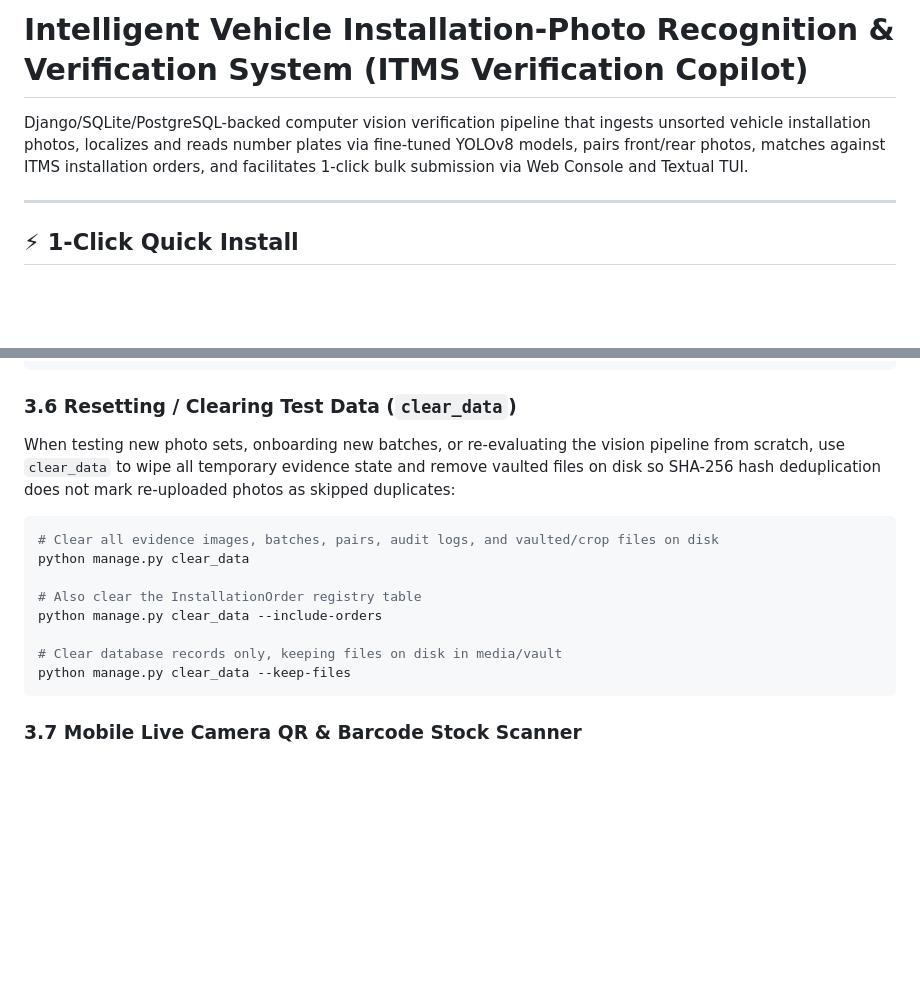
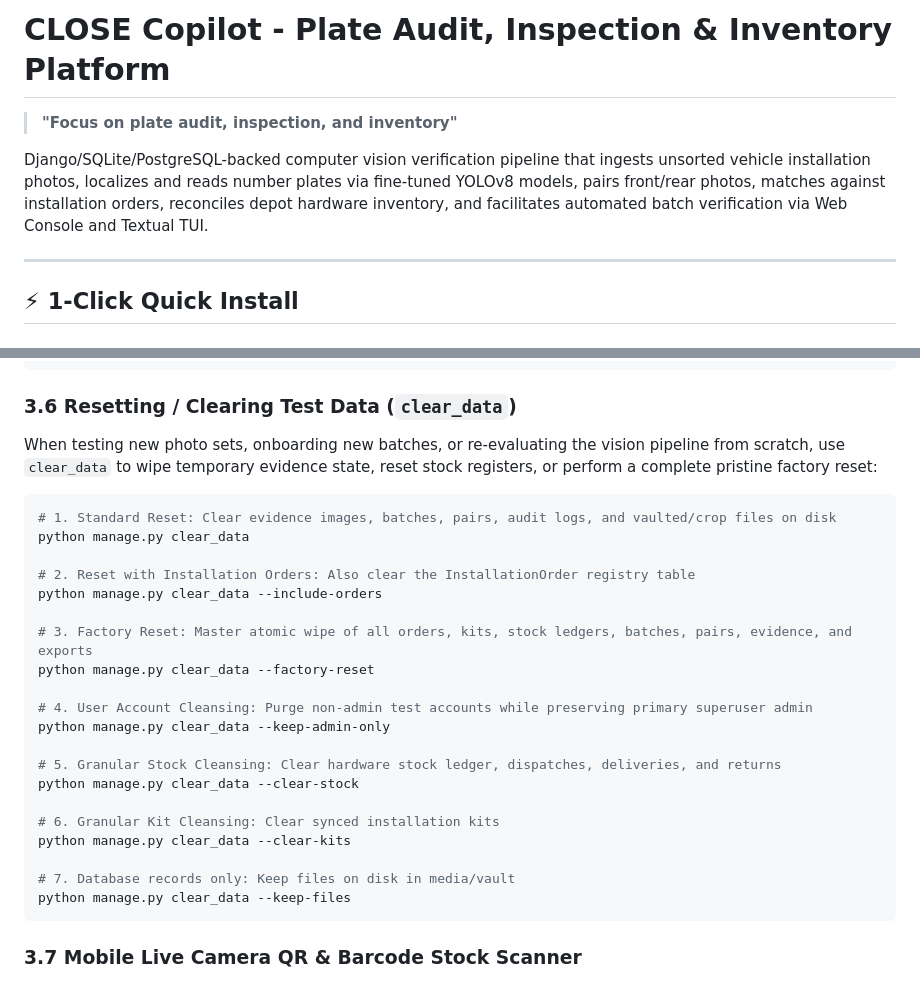
Before and after one commit to KIREX01/itms_verification, a Markdown page: README.md, 2 parts joined by grey strips. Rendered like a GitHub page; blank space fills up the shorter version.

Commit message:
docs: update specifications with factory-reset, email branding, and history filter fixes

````diff
--- a/README.md
+++ b/README.md
@@ -1,6 +1,8 @@
-# Intelligent Vehicle Installation-Photo Recognition & Verification System (ITMS Verification Copilot)
+# CLOSE Copilot - Plate Audit, Inspection & Inventory Platform
 
-Django/SQLite/PostgreSQL-backed computer vision verification pipeline that ingests unsorted vehicle installation photos, localizes and reads number plates via fine-tuned YOLOv8 models, pairs front/rear photos, matches against ITMS installation orders, and facilitates 1-click bulk submission via Web Console and Textual TUI.
+> **"Focus on plate audit, inspection, and inventory"**
+
+Django/SQLite/PostgreSQL-backed computer vision verification pipeline that ingests unsorted vehicle installation photos, localizes and reads number plates via fine-tuned YOLOv8 models, pairs front/rear photos, matches against installation orders, reconciles depot hardware inventory, and facilitates automated batch verification via Web Console and Textual TUI.
 
 ---
 
@@ -306,16 +308,28 @@ python manage.py prune_vault --batch BATCH-20260907-142030-ab12
 
 ### 3.6 Resetting / Clearing Test Data (`clear_data`)
 
-When testing new photo sets, onboarding new batches, or re-evaluating the vision pipeline from scratch, use `clear_data` to wipe all temporary evidence state and remove vaulted files on disk so SHA-256 hash deduplication does not mark re-uploaded photos as skipped duplicates:
+When testing new photo sets, onboarding new batches, or re-evaluating the vision pipeline from scratch, use `clear_data` to wipe temporary evidence state, reset stock registers, or perform a complete pristine factory reset:
 
 ```bash
-# Clear all evidence images, batches, pairs, audit logs, and vaulted/crop files on disk
+# 1. Standard Reset: Clear evidence images, batches, pairs, audit logs, and vaulted/crop files on disk
 python manage.py clear_data
 
-# Also clear the InstallationOrder registry table
+# 2. Reset with Installation Orders: Also clear the InstallationOrder registry table
 python manage.py clear_data --include-orders
 
-# Clear database records only, keeping files on disk in media/vault
+# 3. Factory Reset: Master atomic wipe of all orders, kits, stock ledgers, batches, pairs, evidence, and exports
+python manage.py clear_data --factory-reset
+
+# 4. User Account Cleansing: Purge non-admin test accounts while preserving primary superuser admin
+python manage.py clear_data --keep-admin-only
+
+# 5. Granular Stock Cleansing: Clear hardware stock ledger, dispatches, deliveries, and returns
+python manage.py clear_data --clear-stock
+
+# 6. Granular Kit Cleansing: Clear synced installation kits
+python manage.py clear_data --clear-kits
+
+# 7. Database records only: Keep files on disk in media/vault
 python manage.py clear_data --keep-files
 ```
 
````
Also changed, not shown: docs/BACKEND REQUEST.MD (+44 -0 lines), docs/FRONTEND REQUEST.MD (+25 -0 lines).
